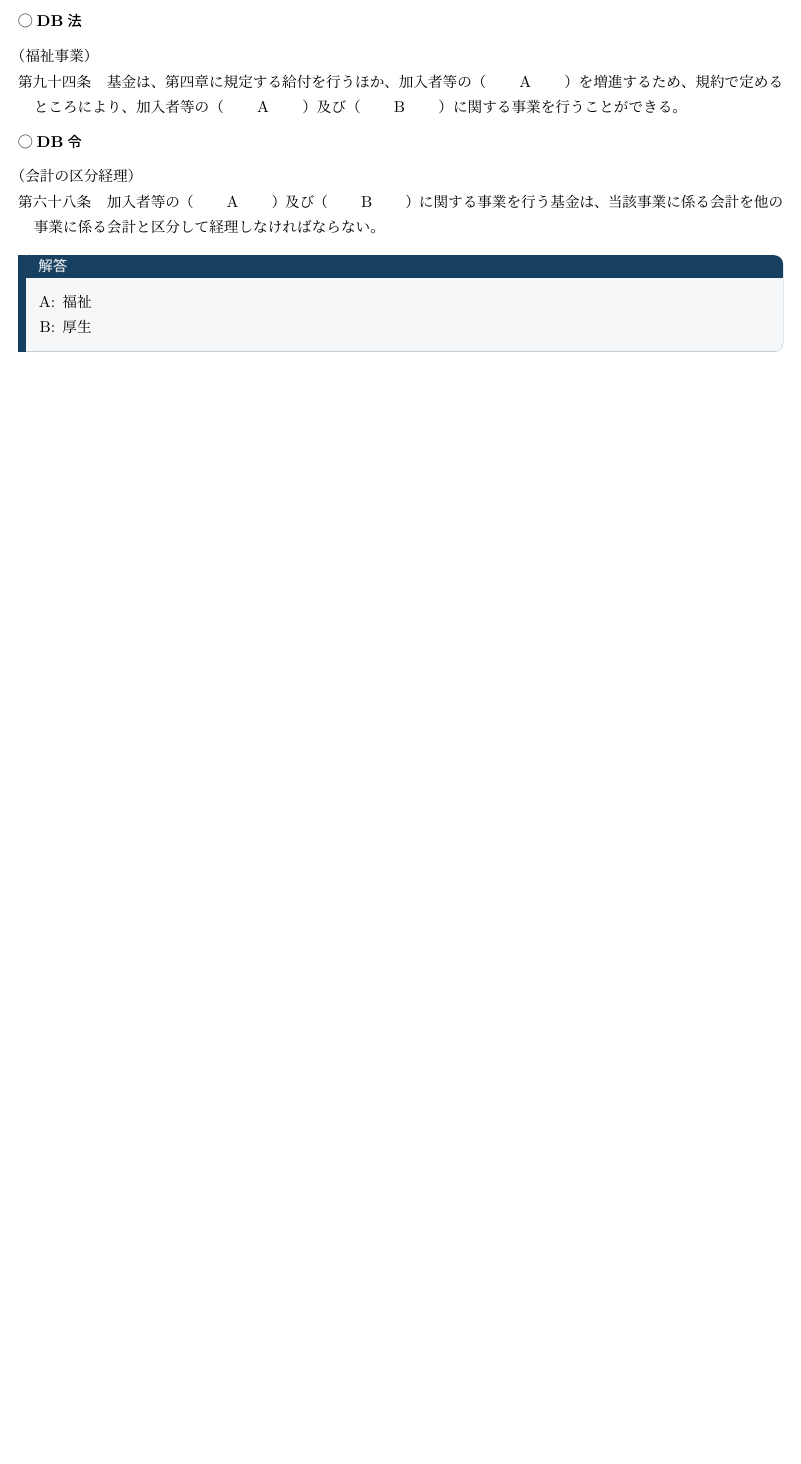
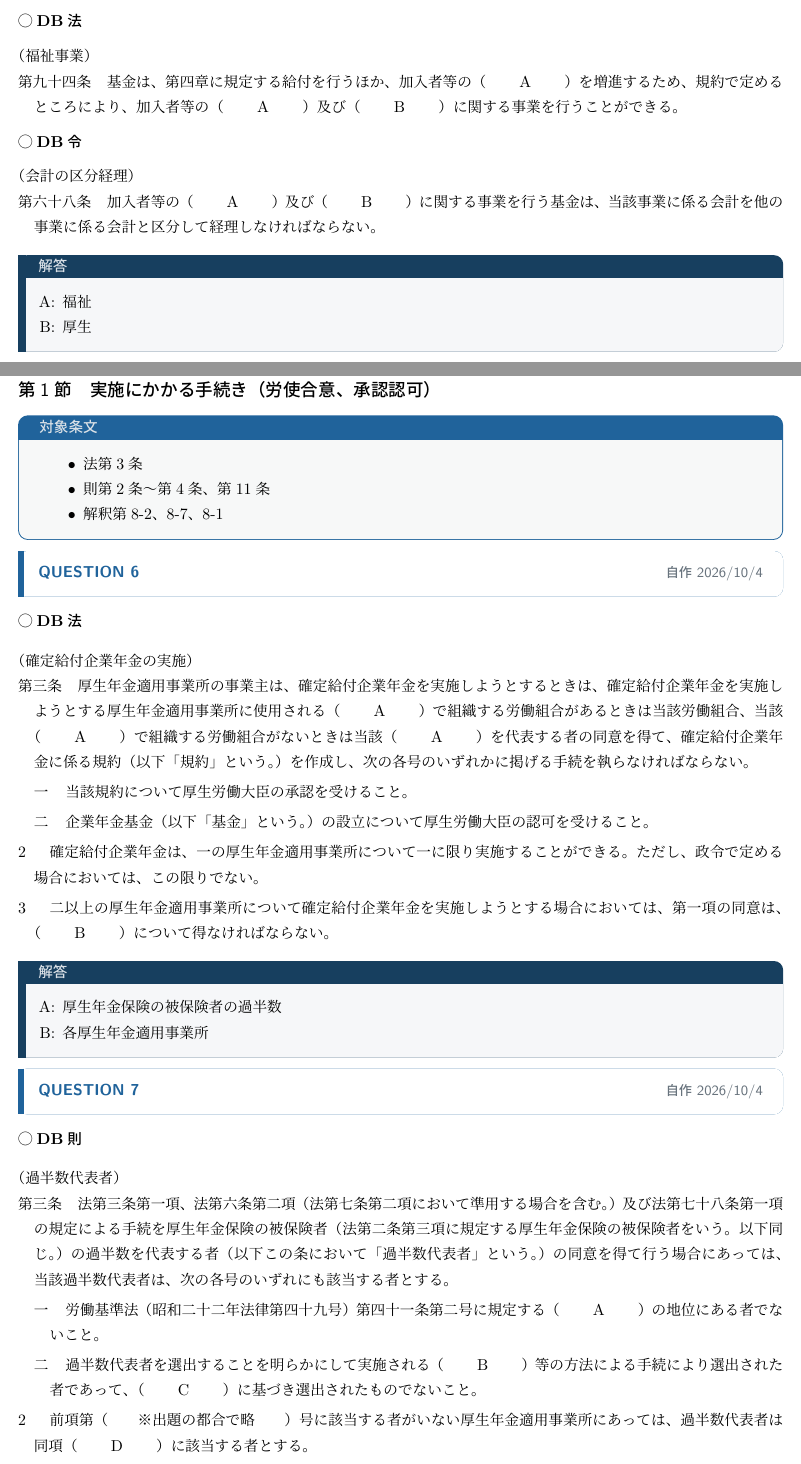
Before and after one commit to hyaraguchi/ActuaryExam_DB, a LaTeX document (main.tex, which reads chap/chap2.tex): part of page 5 of 5 before the commit and two parts of pages 5 and 6 of 9 after it, the two joined at a grey line, cut so that both start at the same text, the shorter picture padded with empty space. The pictures show the PDF file out/main.pdf that the author committed with the source.

Commit message:
finished chap2-2

```diff
--- /dev/null
+++ b/chap/chap2.tex
@@ -0,0 +1,61 @@
+\section{DBの開始}
+
+\subsection{実施にかかる手続き（労使合意、承認認可）}
+
+
+\begin{InyouJobunbox}
+  \begin{itemize}
+    \item 法第3条
+    \item 則第2条〜第4条、第11条
+    \item 解釈第8-2、8-7、8-1
+  \end{itemize}
+\end{InyouJobunbox}
+
+
+\begin{fillblank}[自作 2026/10/4]
+
+  \noindent \textbf{◯DB法}
+  \begin{lawstructure}
+    \begin{lawarticle}{第三条}{確定給付企業年金の実施}
+      厚生年金適用事業所の事業主は、確定給付企業年金を実施しようとするときは、確定給付企業年金を実施しようとする厚生年金適用事業所に使用される（　　A　　）で組織する労働組合があるときは当該労働組合、当該（　　A　　）で組織する労働組合がないときは当該（　　A　　）を代表する者の同意を得て、確定給付企業年金に係る規約（以下「規約」という。）を作成し、次の各号のいずれかに掲げる手続を執らなければならない。
+      \lawitem{一}当該規約について厚生労働大臣の承認を受けること。
+      \lawitem{二}企業年金基金（以下「基金」という。）の設立について厚生労働大臣の認可を受けること。
+
+      \lawparagraph{2}
+      確定給付企業年金は、一の厚生年金適用事業所について一に限り実施することができる。ただし、政令で定める場合においては、この限りでない。
+      \lawparagraph{3}
+      二以上の厚生年金適用事業所について確定給付企業年金を実施しようとする場合においては、第一項の同意は、（　　B　　）について得なければならない。
+    \end{lawarticle}
+  \end{lawstructure}
+
+\end{fillblank}
+
+\begin{answerbox}
+ \begin{enumerate}[A:]
+    \item 厚生年金保険の被保険者の過半数
+    \item 各厚生年金適用事業所
+  \end{enumerate}
+\end{answerbox}
+
+
+\begin{fillblank}[自作 2026/10/4]
+
+  \noindent \textbf{◯DB則}
+  \begin{lawstructure}
+    \begin{lawarticle}{第三条}{過半数代表者}
+      法第三条第一項、法第六条第二項（法第七条第二項において準用する場合を含む。）及び法第七十八条第一項の規定による手続を厚生年金保険の被保険者（法第二条第三項に規定する厚生年金保険の被保険者をいう。以下同じ。）の過半数を代表する者（以下この条において「過半数代表者」という。）の同意を得て行う場合にあっては、当該過半数代表者は、次の各号のいずれにも該当する者とする。
+      \lawitem{一}労働基準法（昭和二十二年法律第四十九号）第四十一条第二号に規定する（　　A　　）の地位にある者でないこと。
+      \lawitem{二}過半数代表者を選出することを明らかにして実施される（　　B　　）等の方法による手続により選出された者であって、（　　C　　）に基づき選出されたものでないこと。
+
+      \lawparagraph{2}
+      前項第（　　※出題の都合で略　　）号に該当する者がいない厚生年金適用事業所にあっては、過半数代表者は同項（　　D　　）に該当する者とする。
+      \lawparagraph{3}
+      確定給付企業年金を実施しようとする又は実施する厚生年金適用事業所の事業主は、当該事業主に使用される者が過半数代表者であること若しくは過半数代表者になろうとしたこと又は過半数代表者として正当な行為をしたことを理由として（　　E　　）をしないようにしなければならない。
+      \lawparagraph{4〜5} （略）
+    \end{lawarticle}
+  \end{lawstructure}
+
+\end{fillblank}
+
+\begin{answerbox}
+ \begin{enumerate}[A:]
@@ -0,0 +65,4 @@
+    \item 第二号
+    \item 不利益な取り扱い
+  \end{enumerate}
+\end{answerbox}
@@ -0,0 +77,25 @@
+の増減等に関する同意手続きを、厚生年金保険の被保険者の過半数を代表する者の同意を得
+て行う場合には、当該者は次の A、B のいずれにも該当する者とすることとされている。
+\begin{enumerate}[A]
+  \item 労働基準法第41 条第2 号に規定する監督または管理の地位にある者でないこと
+  \item 過半数代表者を選出することを明らかにして実施される投票、挙手等の方法による手続
+きにより選出された者\underline{であること}
+\end{enumerate}
+\end{truefalse}
+
+\begin{answerbox}
+ \textbf{誤} \\
+  〜により選出された者\underline{であって、事業主の意向により選出された者でないこと}
+\end{answerbox}
+
+\begin{truefalse}[自作 \ 2026/10/4]
+\textbf{以下の文章の正誤を判定し、誤っている場合はその理由を記述しなさい。}
+\\
+
+厚生年金適用事業所の事業主は、確定給付企業年金を実施しようとするとき、
+確定給付企業年金を実施しようとする厚生年金適用事業所に使用される厚生年金保険の被保険者の過半数で
+組織する労働組合があるときであっても、
+当該厚生年金保険の被保険者の過半数を代表する者の同意さえ得られれば、確定給付企業年金を実施できる。
+\end{truefalse}
+
+\begin{answerbox}
@@ -0,0 +105,58 @@
+\end{answerbox}
+
+\begin{explanationbox}
+  出典：DB法第三条
+\end{explanationbox}
+
+\newpage
+
+\subsection{１事業所１DBの原則}
+
+
+
+\begin{InyouJobunbox}
+  \begin{itemize}
+    \item 法第3条第2項
+    \item 令第1条
+    \item 則第1条
+  \end{itemize}
+\end{InyouJobunbox}
+
+
+\begin{fillblank}[自作 2026/10/4]
+
+  \noindent \textbf{◯DB令}
+  \begin{lawstructure}
+    \begin{lawarticle}{第一条}{複数の確定給付企業年金を実施できる場合}
+      確定給付企業年金法（以下「法」という。）第三条第二項ただし書の政令で定める場合は、一の厚生年金適用事業所（法第二条第二項に規定する厚生年金適用事業所をいう。以下同じ。）について二の確定給付企業年金を実施する場合であって当該二の確定給付企業年金のうちいずれか一方の確定給付企業年金を実施する厚生年金適用事業所（以下「実施事業所」という。）の事業主（第五十三条並びに附則第三条及び第八条を除き、以下「事業主」という。）の全部が同時に（　　A　　）とならないときその他厚生労働省令で定める場合とする。
+    \end{lawarticle}
+  \end{lawstructure}
+
+  \noindent \textbf{◯DB則}
+  \begin{lawstructure}
+    \begin{lawarticle}{第一条}{複数の確定給付企業年金を実施できる場合}
+
+      確定給付企業年金法施行令（平成十三年政令第四百二十四号。以下「令」という。）第一条の厚生労働省令で定める場合は、次のとおりとする。
+
+      \lawitem{一}
+      一の厚生年金適用事業所（確定給付企業年金法（平成十三年法律第五十号。以下「法」という。）第二条第二項に規定する厚生年金適用事業所をいう。以下同じ。）について二以上の確定給付企業年金を実施する場合であって、それぞれの確定給付企業年金の加入者（以下「加入者」という。）について適用される（　　B　　）、（　　C　　）その他これらに準ずるもの（以下「（　　B　　）等」という。）が異なる場合
+      \lawitem{二}
+      法人である確定給付企業年金を実施する事業主（第三条第一項第二号、第三項及び第五項、第十九条の二第二号イ、第百二十条、附則第六条第一項第一号、附則第七条第一項並びに附則第十二条第一項第一号を除き、以下「事業主」という。）が他の法人である事業主と（　　D　　）した場合であって、当該（　　D　　）の日から起算して（　　E　　）を経過していない場合
+      \lawitem{三}
+      給付の額の算定方法が第二十五条第四号に掲げる方法である確定給付企業年金（以下「（　　F　　）」という。）と（　　F　　）でない確定給付企業年金とをそれぞれ実施する場合
+    \end{lawarticle}
+  \end{lawstructure}
+
+\end{fillblank}
+
+
+\begin{answerbox}
+ \begin{enumerate}[A:]
+    \item 他方の確定給付企業年金の事業主の全部
+    \item 労働協約
+    \item 就業規則
+    \item 合併
+    \item 原則として一年
+    \item リスク分担型企業年金
+  \end{enumerate}
+\end{answerbox}
@@ -0,0 +172,6 @@
+\end{truefalse}
+
+\begin{answerbox}
+ \textbf{誤} \\
+  〜合併した場合であって、\underline{当該合併の日から起算して原則として1年}を経過していない場合〜
+\end{answerbox}
@@ -0,0 +187,39 @@
+年金とリスク分担型企業年金でない確定給付企業年金を併存することができる。
+\end{truefalse}
+
+\begin{answerbox}
+ \textbf{誤} \\
+  経理をそれぞれ行うとともに、資産をそれぞれ区分して運用することを規約に定める必要がある。
+\end{answerbox}
+
+
+\begin{explanationbox}
+  参照：承認認可基準別紙第3-2(4)
+
+  \textgt{
+  リスク分担型企業年金とリスク分担型企業年金でない確定給付企業年金の経理をそれぞれで行うとともに、資産をそれぞれに区分して運用することを規約に定める措置。なお、基金型の場合においては、2-4(6)の事項を規約に定める措置もあわせて講じること。
+  }
+\end{explanationbox}
+
+
+
+\begin{shortanswer}[年金1 \ 2023 \ 問題2(1)ア]
+１つの厚生年金適用事業所が複数の確定給付企業年金を実施することができる場合として、
+確定給付企業年金法施行令第１条に定める場合（注）\underline{以外}の、確定給付企業年金法施行規則
+第１条に定める場合を３つ簡潔に入力しなさい。 （250 字以内）\\
+（注）複数の厚生年金適用事業所が共同で実施する確定給付企業年金に加入する一方で、企業
+独自に実施する確定給付企業年金に加入する等、企業年金を実施する事業主の範囲が異
+なる場合。
+\end{shortanswer}
+
+\begin{answerbox}
+ \begin{itemize}
+  \item それぞれの確定給付企業年金の加入者について適用する労働協約、就業規則その他これらに準ずるものが異なる場合
+  \item 法人である確定給付企業年金を実施する事業主が他の法人である事業主と合併した場合であって、当該合併した日から起算して原則として一年を経過していない場合
+  \item リスク分担型企業年金とリスク分担型企業年金でない確定給付企業年金とをそれぞれ実施する場合
+ \end{itemize}
+\end{answerbox}
+
+\begin{explanationbox}
+  類題：年金2 2022 問題2(3)
+\end{explanationbox}
```
Also changed, not shown: chap/chap1.tex (+2 -0 lines), main.tex (+1 -0 lines), nenkinexam.sty (+6 -6 lines), README.md, out/main.pdf, chap/chap2.tex (32 more changed lines).
